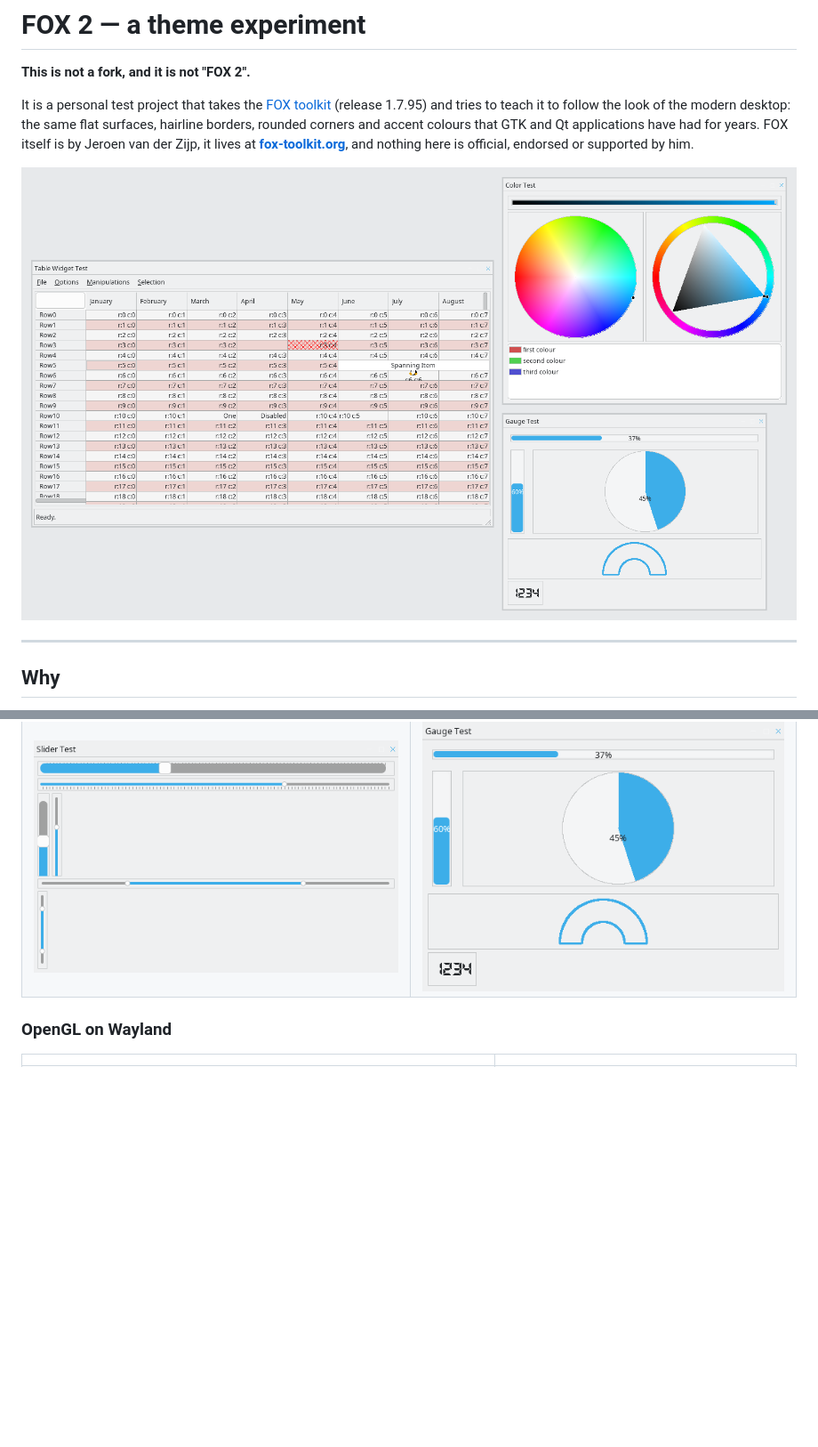
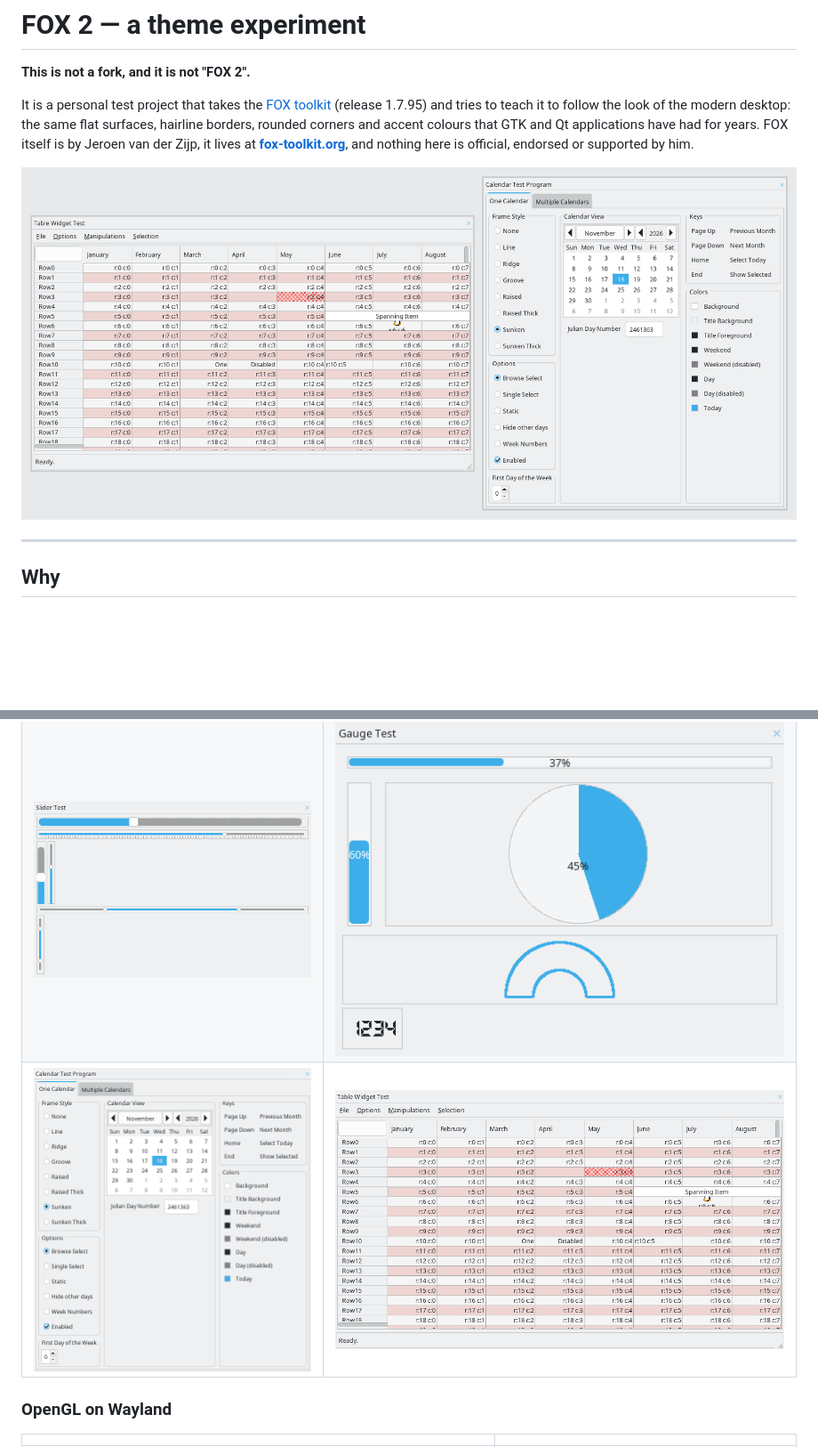
Before and after one commit to majorkingleo/fox-toolkit-phase2, a Markdown page: README.md, 2 parts joined by grey strips. Shown at 89% size. Drawn GitHub-style; pictures changed too: screenshots/readme/hero.png, screenshots/readme/themed-calendar.png (added); blank space fills up the shorter version.

Commit message:
readme: the calendar joins the table in the hero picture
The first picture now pairs the table widget test with the calendar test instead
of the colour widgets, so the front page shows the two densest layouts the theme
has to dress.  The calendar gets a screenshot of its own and a row in the control
gallery, and the classic gauge capture that nothing referred to is gone.

```diff
--- a/README.md
+++ b/README.md
@@ -86,6 +86,7 @@ still its own palette and do not follow yet, so they are left off here.
 |---|---|
 | ![Desktop setup panel](screenshots/readme/themed-controlpanel.png) | ![Color widgets](screenshots/readme/themed-colors.png) |
 | ![Sliders](screenshots/readme/themed-sliders.png) | ![Gauges](screenshots/readme/themed-gauges.png) |
+| ![Calendar](screenshots/readme/themed-calendar.png) | ![Table](screenshots/readme/themed-table.png) |
 
 ### OpenGL on Wayland
 
```
Also changed, not shown: screenshots/readme/classic-gauges.png (deleted).
